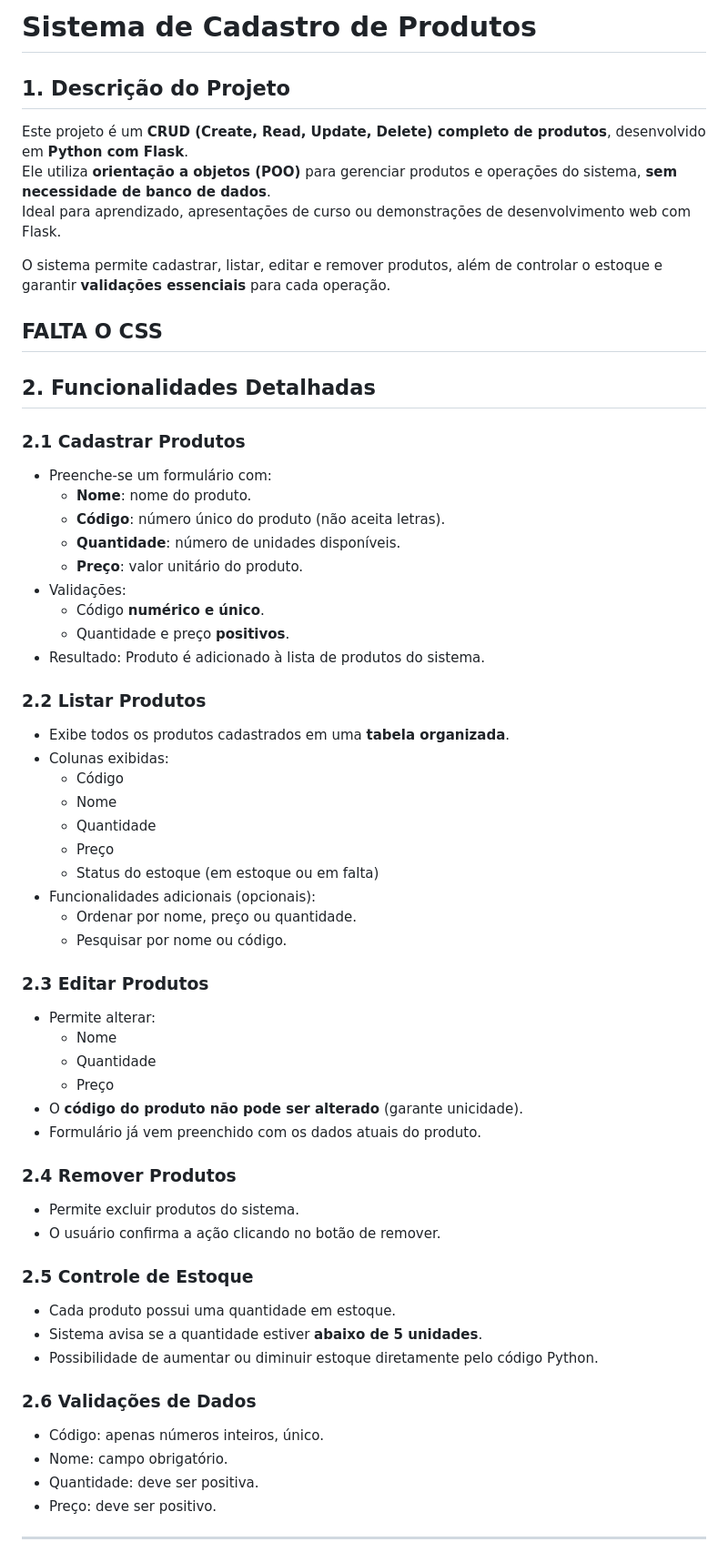
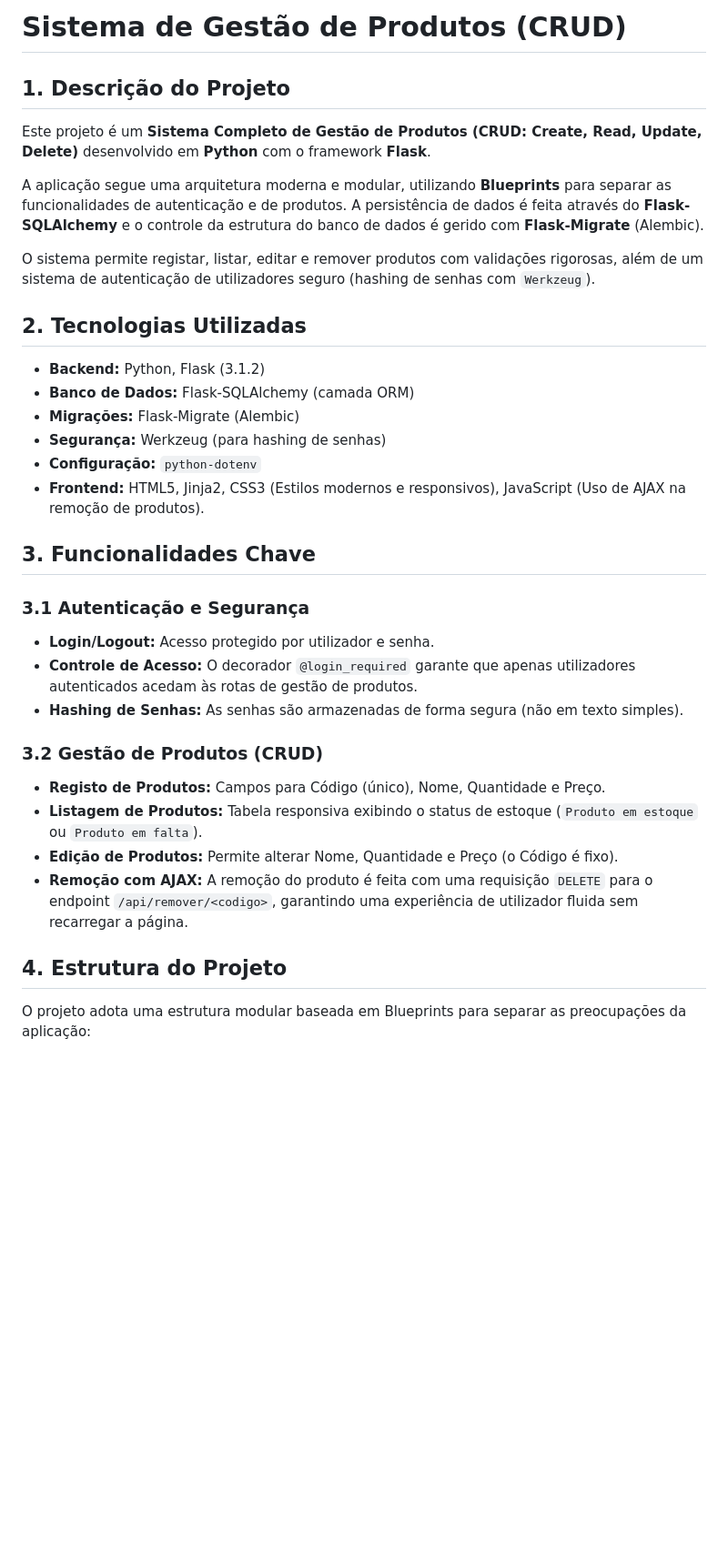
Before and after one commit to GusttavoFerreiraEng/sistema_produtos_projeto_curso, a Markdown page: README.md, the part around one of its changes. Shown at 91% size. Drawn GitHub-style; blank space fills up the shorter version.

```diff
--- a/README.md
+++ b/README.md
@@ -1,61 +1,36 @@
-# Sistema de Cadastro de Produtos
+# Sistema de Gestão de Produtos (CRUD)
 
 ## 1. Descrição do Projeto
-Este projeto é um **CRUD (Create, Read, Update, Delete) completo de produtos**, desenvolvido em **Python com Flask**.
-Ele utiliza **orientação a objetos (POO)** para gerenciar produtos e operações do sistema, **sem necessidade de banco de dados**.
-Ideal para aprendizado, apresentações de curso ou demonstrações de desenvolvimento web com Flask.
 
-O sistema permite cadastrar, listar, editar e remover produtos, além de controlar o estoque e garantir **validações essenciais** para cada operação.
+Este projeto é um **Sistema Completo de Gestão de Produtos (CRUD: Create, Read, Update, Delete)** desenvolvido em **Python** com o framework **Flask**.
 
-## FALTA O CSS
+A aplicação segue uma arquitetura moderna e modular, utilizando **Blueprints** para separar as funcionalidades de autenticação e de produtos. A persistência de dados é feita através do **Flask-SQLAlchemy** e o controle da estrutura do banco de dados é gerido com **Flask-Migrate** (Alembic).
 
-## 2. Funcionalidades Detalhadas
+O sistema permite registar, listar, editar e remover produtos com validações rigorosas, além de um sistema de autenticação de utilizadores seguro (hashing de senhas com `Werkzeug`).
 
-### 2.1 Cadastrar Produtos
-- Preenche-se um formulário com:
-  - **Nome**: nome do produto.
-  - **Código**: número único do produto (não aceita letras).
-  - **Quantidade**: número de unidades disponíveis.
-  - **Preço**: valor unitário do produto.
-- Validações:
-  - Código **numérico e único**.
-  - Quantidade e preço **positivos**.
-- Resultado: Produto é adicionado à lista de produtos do sistema.
+## 2. Tecnologias Utilizadas
 
-### 2.2 Listar Produtos
-- Exibe todos os produtos cadastrados em uma **tabela organizada**.
-- Colunas exibidas:
-  - Código
-  - Nome
-  - Quantidade
-  - Preço
-  - Status do estoque (em estoque ou em falta)
-- Funcionalidades adicionais (opcionais):
-  - Ordenar por nome, preço ou quantidade.
-  - Pesquisar por nome ou código.
+* **Backend:** Python, Flask (3.1.2)
+* **Banco de Dados:** Flask-SQLAlchemy (camada ORM)
+* **Migrações:** Flask-Migrate (Alembic)
+* **Segurança:** Werkzeug (para hashing de senhas)
+* **Configuração:** `python-dotenv`
+* **Frontend:** HTML5, Jinja2, CSS3 (Estilos modernos e responsivos), JavaScript (Uso de AJAX na remoção de produtos).
 
-### 2.3 Editar Produtos
-- Permite alterar:
-  - Nome
-  - Quantidade
-  - Preço
-- O **código do produto não pode ser alterado** (garante unicidade).
-- Formulário já vem preenchido com os dados atuais do produto.
+## 3. Funcionalidades Chave
 
-### 2.4 Remover Produtos
-- Permite excluir produtos do sistema.
-- O usuário confirma a ação clicando no botão de remover.
+### 3.1 Autenticação e Segurança
+* **Login/Logout:** Acesso protegido por utilizador e senha.
+* **Controle de Acesso:** O decorador `@login_required` garante que apenas utilizadores autenticados acedam às rotas de gestão de produtos.
+* **Hashing de Senhas:** As senhas são armazenadas de forma segura (não em texto simples).
 
-### 2.5 Controle de Estoque
-- Cada produto possui uma quantidade em estoque.
-- Sistema avisa se a quantidade estiver **abaixo de 5 unidades**.
-- Possibilidade de aumentar ou diminuir estoque diretamente pelo código Python.
+### 3.2 Gestão de Produtos (CRUD)
+* **Registo de Produtos:** Campos para Código (único), Nome, Quantidade e Preço.
+* **Listagem de Produtos:** Tabela responsiva exibindo o status de estoque (`Produto em estoque` ou `Produto em falta`).
+* **Edição de Produtos:** Permite alterar Nome, Quantidade e Preço (o Código é fixo).
+* **Remoção com AJAX:** A remoção do produto é feita com uma requisição `DELETE` para o endpoint `/api/remover/<codigo>`, garantindo uma experiência de utilizador fluida sem recarregar a página.
 
-### 2.6 Validações de Dados
-- Código: apenas números inteiros, único.
-- Nome: campo obrigatório.
-- Quantidade: deve ser positiva.
-- Preço: deve ser positivo.
+## 4. Estrutura do Projeto
 
----
+O projeto adota uma estrutura modular baseada em Blueprints para separar as preocupações da aplicação:
 
```
Also changed, not shown: other parts of README.md (+61 -53 lines).
